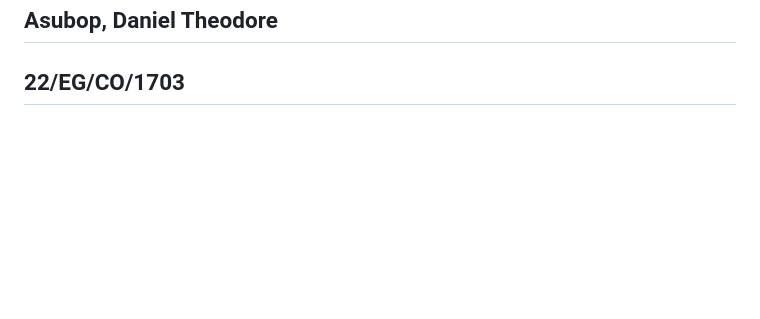
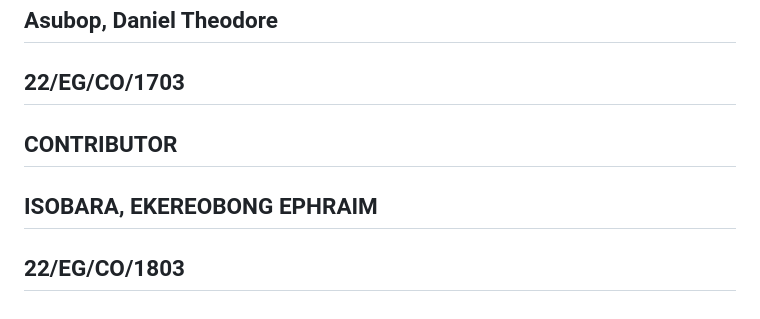
Before and after one commit to IamMosco01/mango_freshness_detector_1, a Markdown page: README.md, the part around the change. GitHub-like rendering; blank space fills up the shorter version.

```diff
--- a/README.md
+++ b/README.md
@@ -109,3 +109,7 @@ print(label)
 ## CONTRIBUTOR
 ## Asubop, Daniel Theodore
 ## 22/EG/CO/1703
+
+## CONTRIBUTOR
+## ISOBARA, EKEREOBONG EPHRAIM
+## 22/EG/CO/1803
```
